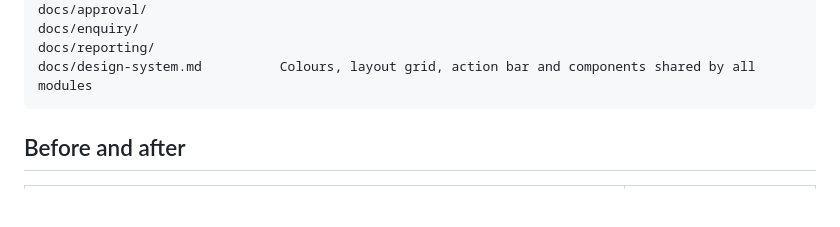
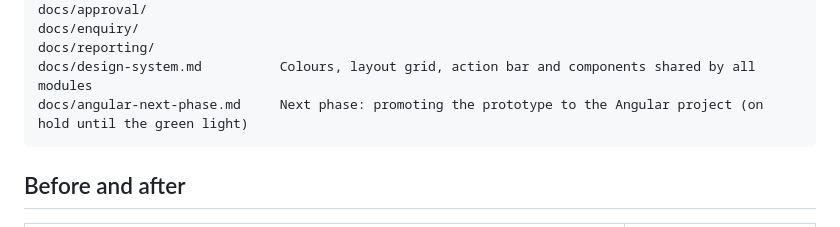
Before and after one commit to michaelAcheampongKwarfo/Collateral-Management, a Markdown page: README.md, the part around the change. GitHub-like rendering; blank space fills up the shorter version.

````diff
--- a/README.md
+++ b/README.md
@@ -40,6 +40,7 @@ docs/approval/
 docs/enquiry/
 docs/reporting/
 docs/design-system.md          Colours, layout grid, action bar and components shared by all modules
+docs/angular-next-phase.md     Next phase: promoting the prototype to the Angular project (on hold until the green light)
 ```
 
 ## Before and after
````
Also changed, not shown: docs/angular-next-phase.md (added, +33 -0 lines).
